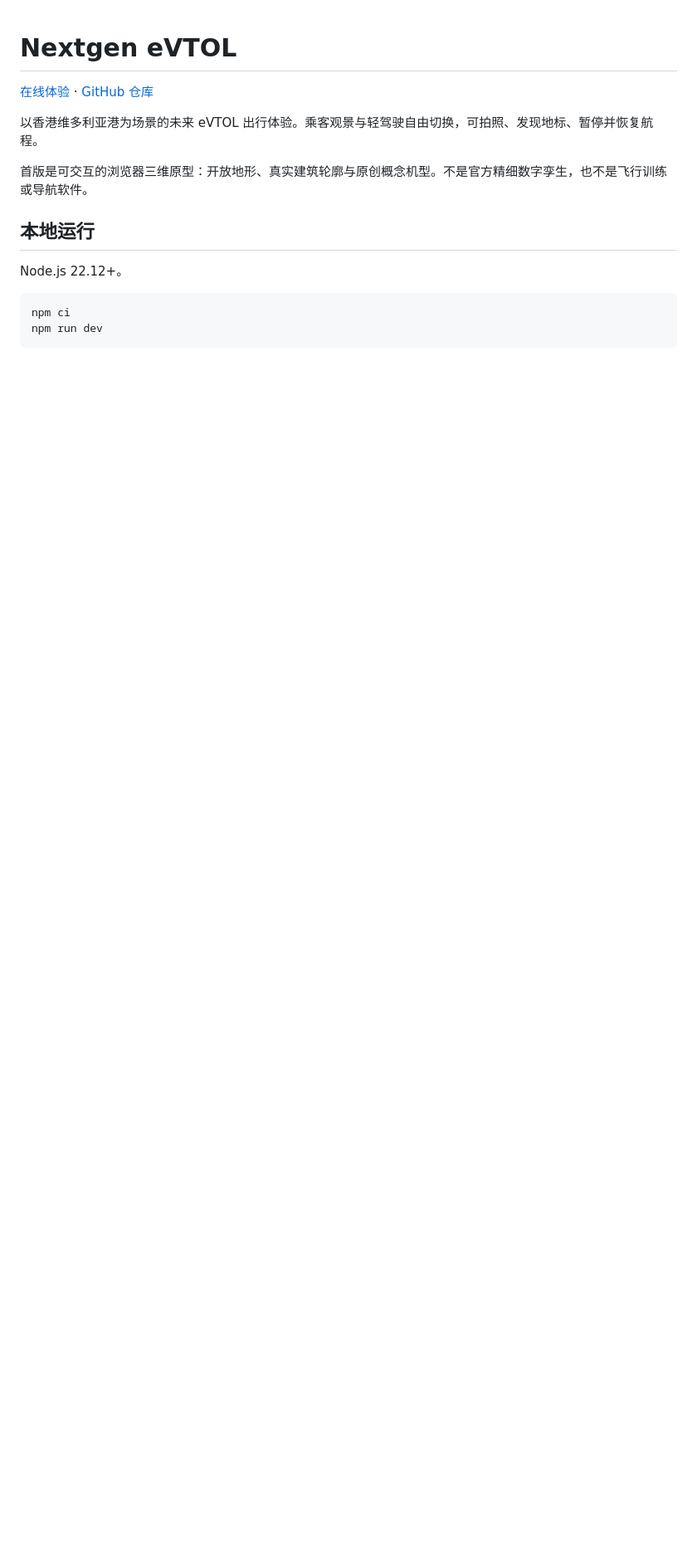
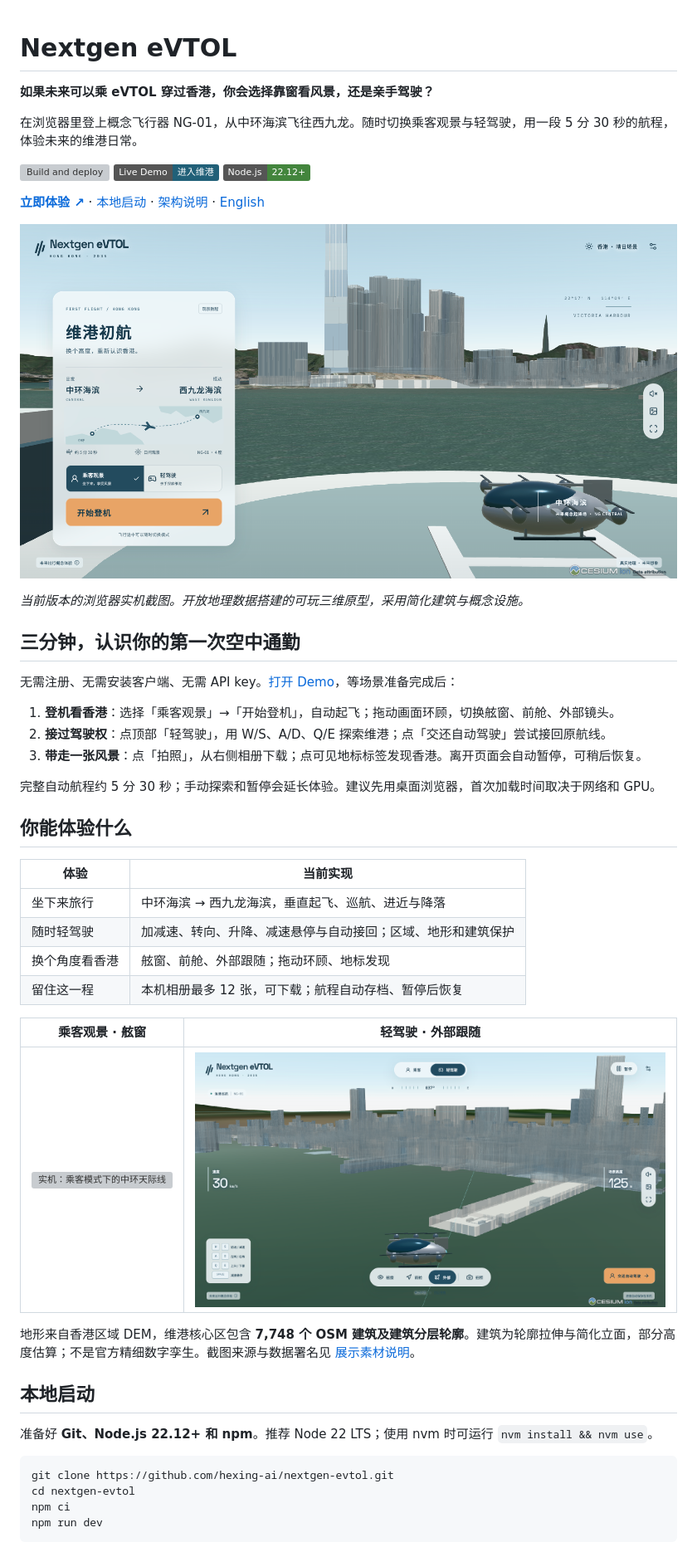
Before and after one commit to hexing-ai/nextgen-evtol, a Markdown page: README.md, the part around one of its changes. Shown at 83% size. Drawn GitHub-style; pictures changed too: docs/images/boarding.png (added), docs/images/pilot.png (added); badges without logos; blank space fills up the shorter version; grey boxes are pictures that could not be loaded.

Commit message:
Make the repository demo-first with screenshots and verified onboarding

````diff
--- a/README.md
+++ b/README.md
@@ -1,16 +1,51 @@
 # Nextgen eVTOL
 
-[在线体验](https://hexing-ai.github.io/nextgen-evtol/) · [GitHub 仓库](https://github.com/hexing-ai/nextgen-evtol)
+**如果未来可以乘 eVTOL 穿过香港，你会选择靠窗看风景，还是亲手驾驶？**
 
-以香港维多利亚港为场景的未来 eVTOL 出行体验。乘客观景与轻驾驶自由切换，可拍照、发现地标、暂停并恢复航程。
+在浏览器里登上概念飞行器 NG-01，从中环海滨飞往西九龙。随时切换乘客观景与轻驾驶，用一段 5 分 30 秒的航程，体验未来的维港日常。
 
-首版是可交互的浏览器三维原型：开放地形、真实建筑轮廓与原创概念机型。不是官方精细数字孪生，也不是飞行训练或导航软件。
+[![Build and deploy](https://github.com/hexing-ai/nextgen-evtol/actions/workflows/pages.yml/badge.svg)](https://github.com/hexing-ai/nextgen-evtol/actions/workflows/pages.yml)
+[![Live Demo](https://img.shields.io/badge/Live_Demo-进入维港-216078)](https://hexing-ai.github.io/nextgen-evtol/)
+[![Node](https://img.shields.io/badge/Node.js-22.12%2B-43853d)](https://nodejs.org/)
 
-## 本地运行
+**[立即体验 ↗](https://hexing-ai.github.io/nextgen-evtol/)** · [本地启动](#本地启动) · [架构说明](docs/ARCHITECTURE.md) · [English](README.en.md)
 
-Node.js 22.12+。
+[![Nextgen eVTOL 实机：中环海滨登机界面与 NG-01 概念机型](docs/images/boarding.png)](https://hexing-ai.github.io/nextgen-evtol/)
+
+*当前版本的浏览器实机截图。开放地理数据搭建的可玩三维原型，采用简化建筑与概念设施。*
+
+## 三分钟，认识你的第一次空中通勤
+
+无需注册、无需安装客户端、无需 API key。[打开 Demo](https://hexing-ai.github.io/nextgen-evtol/)，等场景准备完成后：
+
+1. **登机看香港**：选择「乘客观景」→「开始登机」，自动起飞；拖动画面环顾，切换舷窗、前舱、外部镜头。
+2. **接过驾驶权**：点顶部「轻驾驶」，用 W/S、A/D、Q/E 探索维港；点「交还自动驾驶」尝试接回原航线。
+3. **带走一张风景**：点「拍照」，从右侧相册下载；点可见地标标签发现香港。离开页面会自动暂停，可稍后恢复。
+
+完整自动航程约 5 分 30 秒；手动探索和暂停会延长体验。建议先用桌面浏览器，首次加载时间取决于网络和 GPU。
+
+## 你能体验什么
+
+| 体验 | 当前实现 |
+| --- | --- |
+| 坐下来旅行 | 中环海滨 → 西九龙海滨，垂直起飞、巡航、进近与降落 |
+| 随时轻驾驶 | 加减速、转向、升降、减速悬停与自动接回；区域、地形和建筑保护 |
+| 换个角度看香港 | 舷窗、前舱、外部跟随；拖动环顾、地标发现 |
+| 留住这一程 | 本机相册最多 12 张，可下载；航程自动存档、暂停后恢复 |
+
+| 乘客观景 · 舷窗 | 轻驾驶 · 外部跟随 |
+| --- | --- |
+| ![实机：乘客模式下的中环天际线](docs/images/passenger.png) | ![实机：外部跟随镜头和轻驾驶仪表](docs/images/pilot.png) |
+
+地形来自香港区域 DEM，维港核心区包含 **7,748 个 OSM 建筑及建筑分层轮廓**。建筑为轮廓拉伸与简化立面，部分高度估算；不是官方精细数字孪生。截图来源与数据署名见 [展示素材说明](docs/images/README.md)。
+
+## 本地启动
+
+准备好 **Git、Node.js 22.12+ 和 npm**。推荐 Node 22 LTS；使用 nvm 时可运行 `nvm install && nvm use`。
 
 ```sh
+git clone https://github.com/hexing-ai/nextgen-evtol.git
+cd nextgen-evtol
 npm ci
 npm run dev
 ```
````
Also changed, not shown: other parts of README.md (+47 -40 lines), .github/pull_request_template.md (added, +11 -0 lines), CONTRIBUTING.md (added, +26 -0 lines), README.en.md (added, +73 -0 lines), docs/API.md (+4 -4 lines), docs/ARCHITECTURE.md (added, +89 -0 lines), docs/DEVELOPMENT.md (added, +92 -0 lines), docs/frontend-acceptance.md (+2 -2 lines), docs/images/README.md (added, +15 -0 lines), docs/release.md (added, +35 -0 lines), 7 other files.
